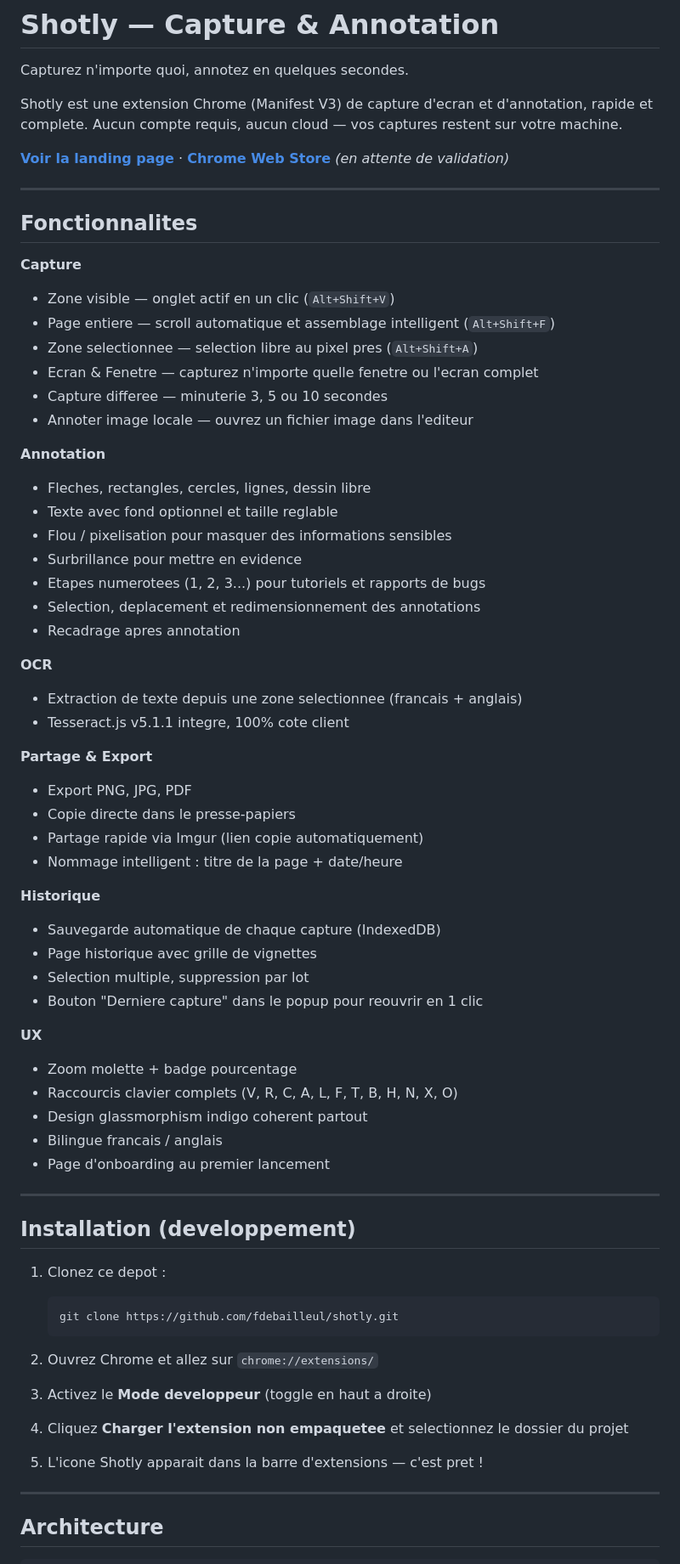
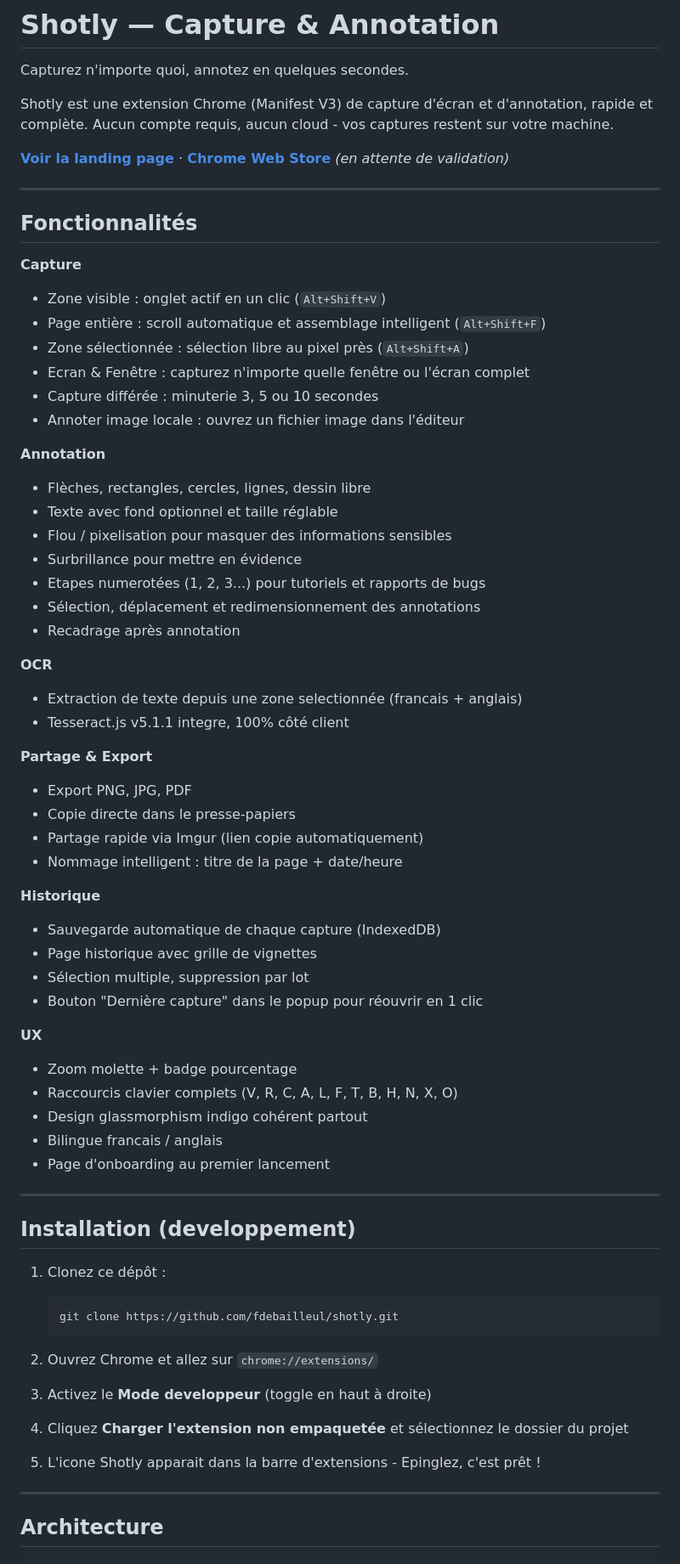
Before and after one commit to fdebailleul/shotly, a Markdown page: README.md, the part around one of its changes. Shown at 85% size. Drawn GitHub-style.

Commit message:
Fix typos and improve French accents in README
Corrected spelling and accentuation errors in the README.

````diff
--- a/README.md
+++ b/README.md
@@ -2,34 +2,34 @@
 
 Capturez n'importe quoi, annotez en quelques secondes.
 
-Shotly est une extension Chrome (Manifest V3) de capture d'ecran et d'annotation, rapide et complete. Aucun compte requis, aucun cloud — vos captures restent sur votre machine.
+Shotly est une extension Chrome (Manifest V3) de capture d'écran et d'annotation, rapide et complète. Aucun compte requis, aucun cloud - vos captures restent sur votre machine.
 
 **[Voir la landing page](https://fdebailleul.github.io/shotly/)** · **[Chrome Web Store](https://chrome.google.com/webstore)** *(en attente de validation)*
 
 ---
 
-## Fonctionnalites
+## Fonctionnalités
 
 **Capture**
-- Zone visible — onglet actif en un clic (`Alt+Shift+V`)
-- Page entiere — scroll automatique et assemblage intelligent (`Alt+Shift+F`)
-- Zone selectionnee — selection libre au pixel pres (`Alt+Shift+A`)
-- Ecran & Fenetre — capturez n'importe quelle fenetre ou l'ecran complet
-- Capture differee — minuterie 3, 5 ou 10 secondes
-- Annoter image locale — ouvrez un fichier image dans l'editeur
+- Zone visible : onglet actif en un clic (`Alt+Shift+V`)
+- Page entière : scroll automatique et assemblage intelligent (`Alt+Shift+F`)
+- Zone sélectionnée : sélection libre au pixel près (`Alt+Shift+A`)
+- Ecran & Fenêtre : capturez n'importe quelle fenêtre ou l'écran complet
+- Capture différée : minuterie 3, 5 ou 10 secondes
+- Annoter image locale : ouvrez un fichier image dans l'éditeur
 
 **Annotation**
-- Fleches, rectangles, cercles, lignes, dessin libre
-- Texte avec fond optionnel et taille reglable
+- Flèches, rectangles, cercles, lignes, dessin libre
+- Texte avec fond optionnel et taille réglable
 - Flou / pixelisation pour masquer des informations sensibles
-- Surbrillance pour mettre en evidence
-- Etapes numerotees (1, 2, 3...) pour tutoriels et rapports de bugs
-- Selection, deplacement et redimensionnement des annotations
-- Recadrage apres annotation
+- Surbrillance pour mettre en évidence
+- Etapes numerotées (1, 2, 3...) pour tutoriels et rapports de bugs
+- Sélection, déplacement et redimensionnement des annotations
+- Recadrage après annotation
 
 **OCR**
-- Extraction de texte depuis une zone selectionnee (francais + anglais)
-- Tesseract.js v5.1.1 integre, 100% cote client
+- Extraction de texte depuis une zone selectionnée (francais + anglais)
+- Tesseract.js v5.1.1 integre, 100% côté client
 
 **Partage & Export**
 - Export PNG, JPG, PDF
@@ -40,13 +40,13 @@ Shotly est une extension Chrome (Manifest V3) de capture d'ecran et d'annotation
 **Historique**
 - Sauvegarde automatique de chaque capture (IndexedDB)
 - Page historique avec grille de vignettes
-- Selection multiple, suppression par lot
-- Bouton "Derniere capture" dans le popup pour reouvrir en 1 clic
+- Sélection multiple, suppression par lot
+- Bouton "Dernière capture" dans le popup pour réouvrir en 1 clic
 
 **UX**
 - Zoom molette + badge pourcentage
 - Raccourcis clavier complets (V, R, C, A, L, F, T, B, H, N, X, O)
-- Design glassmorphism indigo coherent partout
+- Design glassmorphism indigo cohérent partout
 - Bilingue francais / anglais
 - Page d'onboarding au premier lancement
 
@@ -54,18 +54,18 @@ Shotly est une extension Chrome (Manifest V3) de capture d'ecran et d'annotation
 
 ## Installation (developpement)
 
-1. Clonez ce depot :
+1. Clonez ce dépôt :
    ```bash
    git clone https://github.com/fdebailleul/shotly.git
    ```
 
 2. Ouvrez Chrome et allez sur `chrome://extensions/`
 
-3. Activez le **Mode developpeur** (toggle en haut a droite)
+3. Activez le **Mode developpeur** (toggle en haut à droite)
 
-4. Cliquez **Charger l'extension non empaquetee** et selectionnez le dossier du projet
+4. Cliquez **Charger l'extension non empaquetée** et sélectionnez le dossier du projet
 
-5. L'icone Shotly apparait dans la barre d'extensions — c'est pret !
+5. L'icone Shotly apparait dans la barre d'extensions - Epinglez, c'est prêt !
 
 ---
 
````
Also changed, not shown: other parts of README.md (+2 -2 lines).
